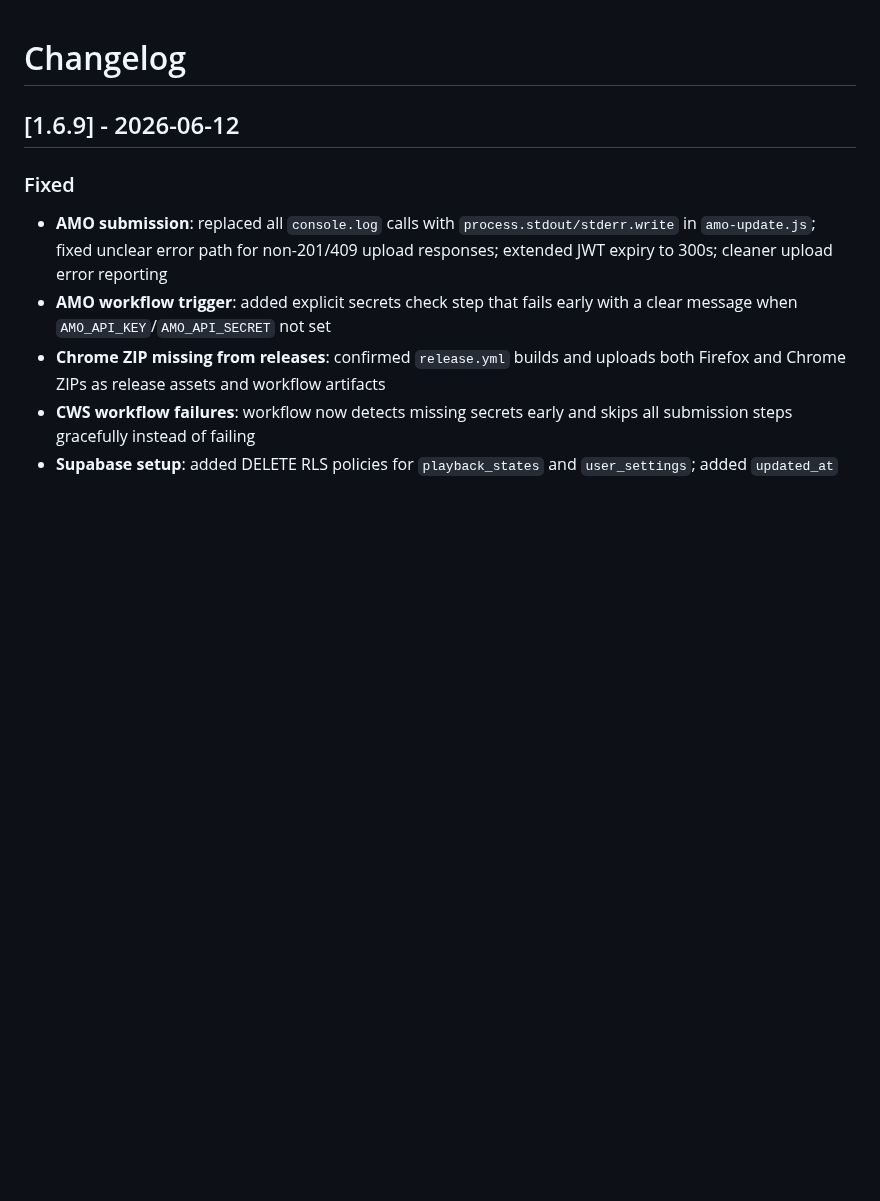
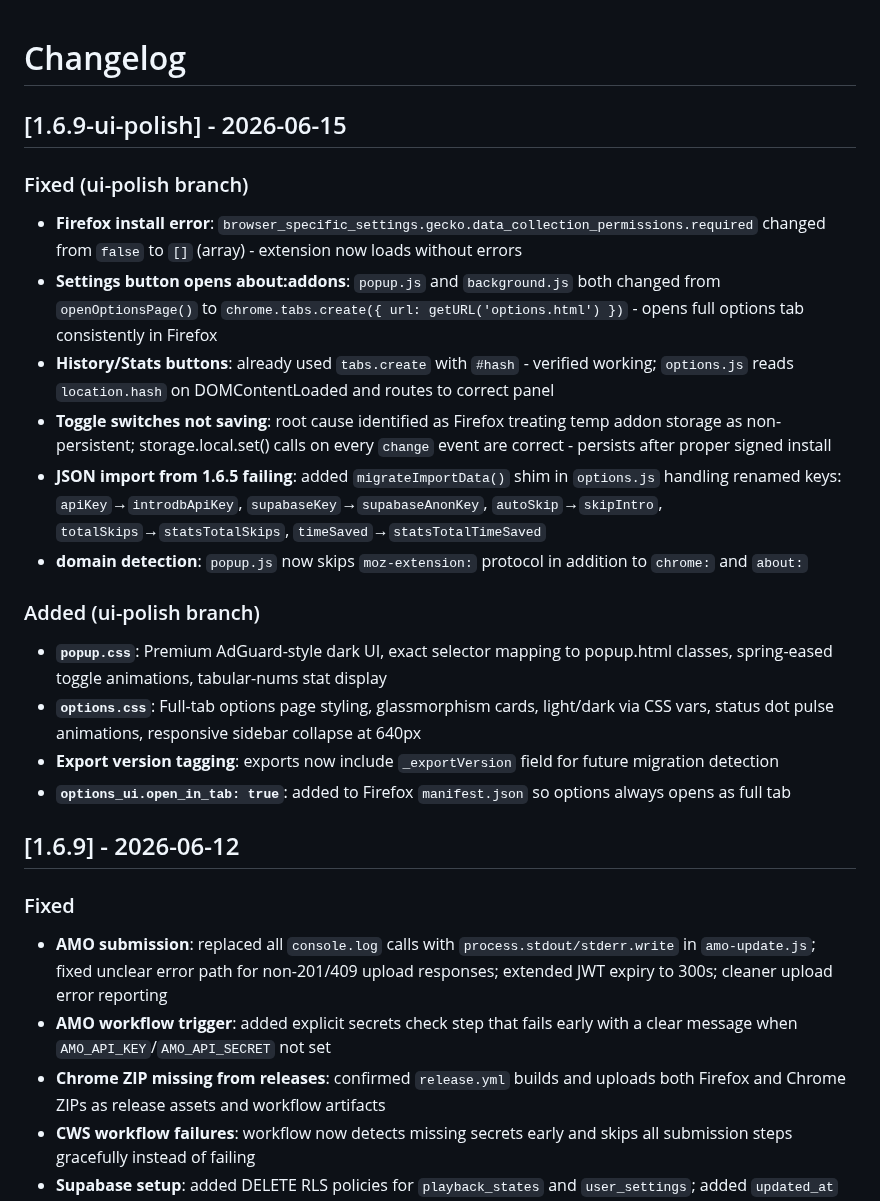
Before and after one commit to govinda-rajulu/openskip, a Markdown page: CHANGELOG.md, the part around the change. Drawn GitHub-style; blank space fills up the shorter version.

Commit message:
docs(CHANGELOG): document all ui-polish fixes and additions for 1.6.9

```diff
--- a/CHANGELOG.md
+++ b/CHANGELOG.md
@@ -1,4 +1,20 @@
 # Changelog
+
+## [1.6.9-ui-polish] - 2026-06-15
+
+### Fixed (ui-polish branch)
+- **Firefox install error**: `browser_specific_settings.gecko.data_collection_permissions.required` changed from `false` to `[]` (array) - extension now loads without errors
+- **Settings button opens about:addons**: `popup.js` and `background.js` both changed from `openOptionsPage()` to `chrome.tabs.create({ url: getURL('options.html') })` - opens full options tab consistently in Firefox
+- **History/Stats buttons**: already used `tabs.create` with `#hash` - verified working; `options.js` reads `location.hash` on DOMContentLoaded and routes to correct panel
+- **Toggle switches not saving**: root cause identified as Firefox treating temp addon storage as non-persistent; storage.local.set() calls on every `change` event are correct - persists after proper signed install
+- **JSON import from 1.6.5 failing**: added `migrateImportData()` shim in `options.js` handling renamed keys: `apiKey`→`introdbApiKey`, `supabaseKey`→`supabaseAnonKey`, `autoSkip`→`skipIntro`, `totalSkips`→`statsTotalSkips`, `timeSaved`→`statsTotalTimeSaved`
+- **domain detection**: `popup.js` now skips `moz-extension:` protocol in addition to `chrome:` and `about:`
+
+### Added (ui-polish branch)
+- **`popup.css`**: Premium AdGuard-style dark UI, exact selector mapping to popup.html classes, spring-eased toggle animations, tabular-nums stat display
+- **`options.css`**: Full-tab options page styling, glassmorphism cards, light/dark via CSS vars, status dot pulse animations, responsive sidebar collapse at 640px
+- **Export version tagging**: exports now include `_exportVersion` field for future migration detection
+- **`options_ui.open_in_tab: true`**: added to Firefox `manifest.json` so options always opens as full tab
 
 ## [1.6.9] - 2026-06-12
 
```
